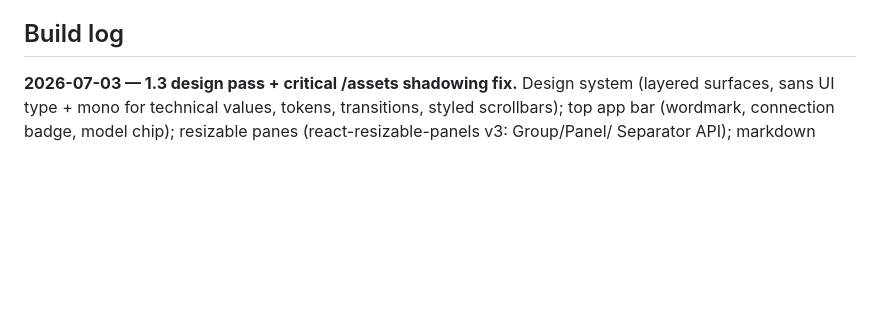
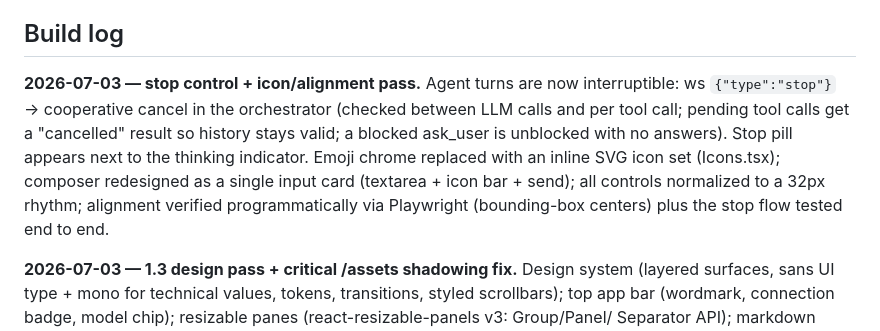
Before and after one commit to junaid-appointy/cadio-backend, a Markdown page: docs/PROJECT.md, the part around the change. Drawn GitHub-style; blank space fills up the shorter version.

Commit message:
docs: build log for stop control + icon/alignment pass
Co-Authored-By: Claude Fable 5 <noreply@anthropic.com>

```diff
--- a/docs/PROJECT.md
+++ b/docs/PROJECT.md
@@ -76,6 +76,16 @@ provider/key settings in UI → 1.2 realtime tweaks via warm worker pool →
 - [ ] Image upload in web chat (reference photos → vision models)
 
 ## Build log
+
+**2026-07-03 — stop control + icon/alignment pass.** Agent turns are now
+interruptible: ws `{"type":"stop"}` → cooperative cancel in the orchestrator
+(checked between LLM calls and per tool call; pending tool calls get a
+"cancelled" result so history stays valid; a blocked ask_user is unblocked
+with no answers). Stop pill appears next to the thinking indicator. Emoji
+chrome replaced with an inline SVG icon set (Icons.tsx); composer redesigned
+as a single input card (textarea + icon bar + send); all controls normalized
+to a 32px rhythm; alignment verified programmatically via Playwright
+(bounding-box centers) plus the stop flow tested end to end.
 
 **2026-07-03 — 1.3 design pass + critical /assets shadowing fix.**
 Design system (layered surfaces, sans UI type + mono for technical values,
```
